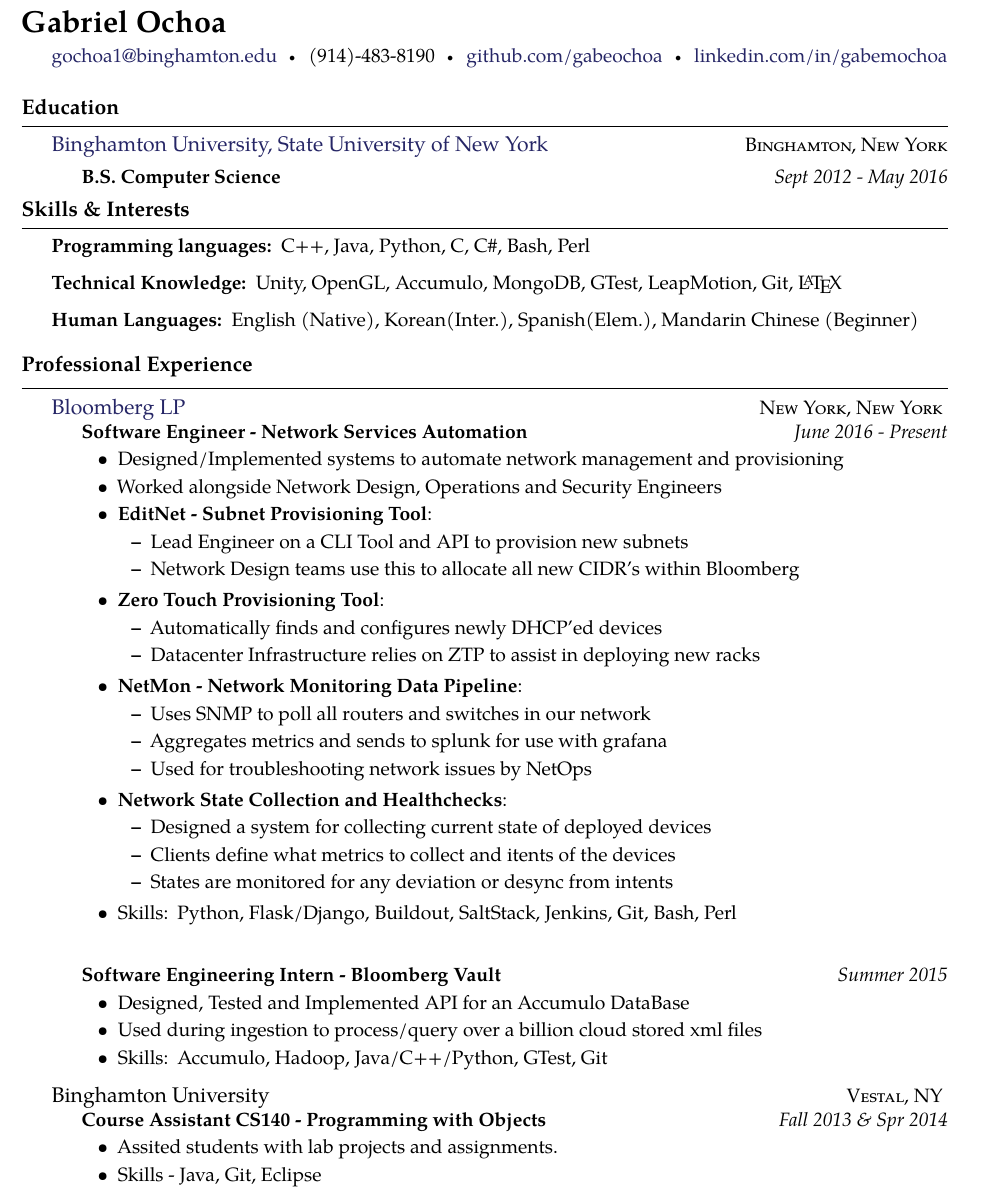
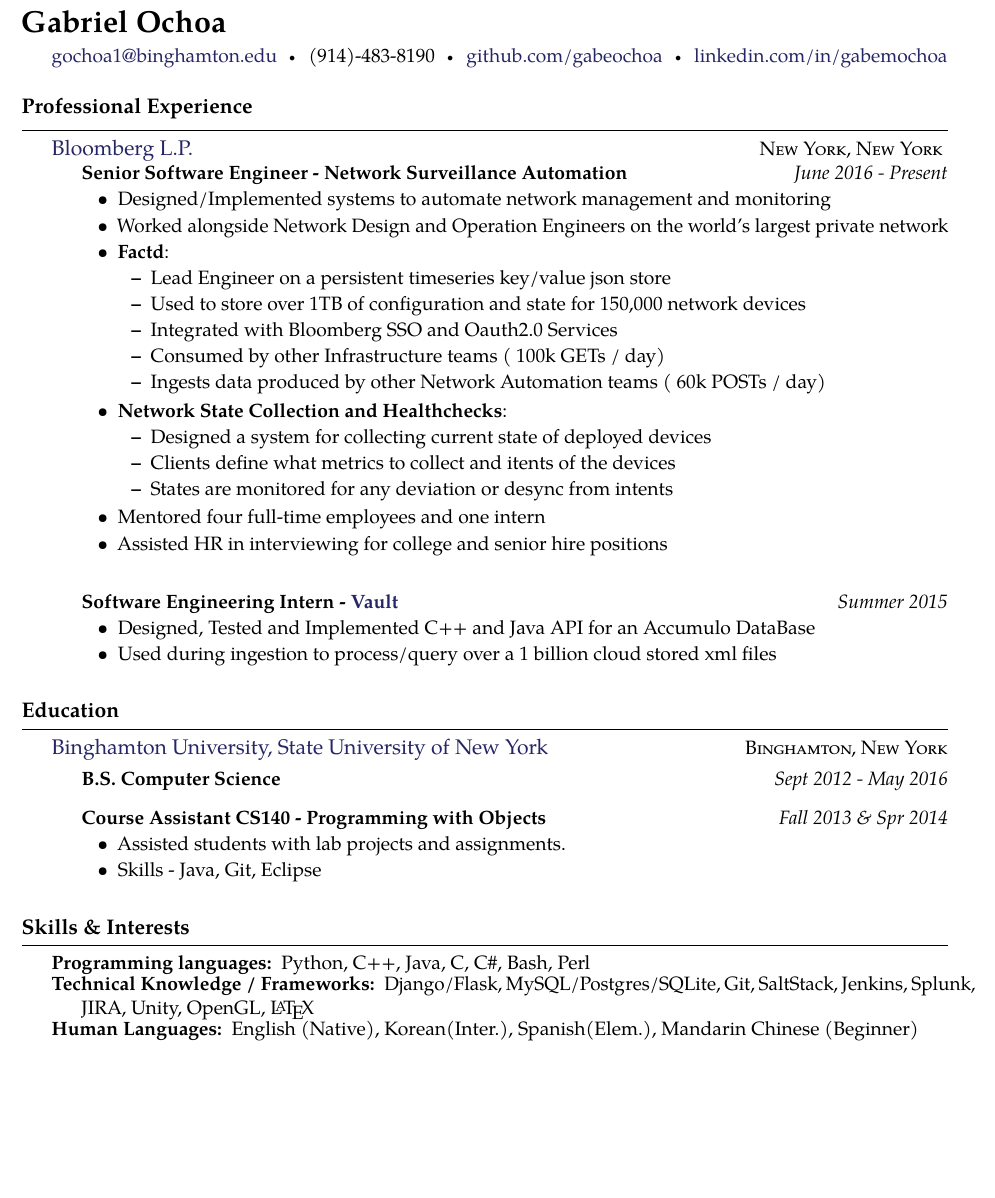
Before and after one commit to gabeochoa/employment-compression, a LaTeX CV (gabriel-ochoa-resume.tex, which reads resume.sty): part of page 1 of 2 before the commit and part of the page after it, cut so that both start at the same text, the shorter picture padded with empty space. Compiled offline with pdfLaTeX.

Commit message:
rearrange

```diff
--- a/gabriel-ochoa-resume.tex
+++ b/gabriel-ochoa-resume.tex
@@ -41,6 +41,55 @@
 \href{https://github.com/gabeochoa}{github.com/gabeochoa}\sbull
 \href{https://www.linkedin.com/in/gabemochoa}{linkedin.com/in/gabemochoa}
 
+\roottitle{Professional Experience}
+
+\spacedhrule{0.1em}{0.5em}  % a horizontal line with some vertical spacing before and after
+
+\headedsection  % sets the header for the section and includes any subsections
+{\href{http://www.bloomberg.com/company}{Bloomberg L.P.}}
+{\textsc{New York, New York}}
+{
+    \headedsubsection
+    {Senior Software Engineer - Network Surveillance Automation}
+    {June 2016 - Present}
+    {
+        \begin{itemize}
+            \item Designed/Implemented systems to automate network management and monitoring
+            \item Worked alongside Network Design and Operation Engineers on the world's largest private network
+            \item\workexp{Factd}
+            { \begin{itemize}
+                \item Lead Engineer on a persistent timeseries key/value json store
+                \item Used to store over 1TB of configuration and state for 150,000 network devices
+                \item Integrated with Bloomberg SSO and Oauth2.0 Services
+                \item Consumed by other Infrastructure teams (~100k GETs / day)
+                \item Ingests data produced by other Network Automation teams (~60k POSTs / day)
+                \end{itemize} }
+            \item\workexp{Network State Collection and Healthchecks}
+            { \begin{itemize}
+                \item Designed a system for collecting current state of deployed devices
+                \item Clients define what metrics to collect and itents of the devices
+                \item States are monitored for any deviation or desync from intents
+                \end{itemize} }
+            \item Mentored four full-time employees and one intern
+            \item Assisted HR in interviewing for college and senior hire positions
+        \end{itemize}
+
+    }
+}
+\headedsection  % sets the header for the section and includes any subsections
+{}
+{}
+{
+    \headedsubsection
+    {Software Engineering Intern - \href{https://www.bloomberg.com/professional/product/vault/}{Vault}}
+    {Summer 2015}
+    {
+        \begin{itemize}
+            \item Designed, Tested and Implemented C++ and Java API for an Accumulo DataBase
+            \item Used during ingestion to process/query over a 1 billion cloud stored xml files
+        \end{itemize}
+    }
+}
 \roottitle{Education}
 
 \spacedhrule{0.1em}{0.5em}  % a horizontal line with some vertical spacing before and after
@@ -51,94 +100,42 @@
     \inlineheadrightdate
     {B.S. Computer Science}
     {Sept 2012 - May 2016}
+    {}
+}
+
+\nobreakvspace{0.5em}  % add some page break averse vertical spacing
+
+\headedsection  % sets the header for the section and includes any subsections
+{}
+{}
+{
+    \headedsubsection
+    {Course Assistant CS140 - Programming with Objects}
+    {Fall 2013 \& Spr 2014}
+    {
+        \begin{itemize}
+            \item Assisted students with lab projects and assignments.
+            \item Skills - Java, Git, Eclipse
+        \end{itemize}
+    }
 }
 
 \roottitle{Skills \& Interests}
 
 \spacedhrule{0.1em}{0.5em}  % a horizontal line with some vertical spacing before and after
 
-\inlineheadsection  % special section that has an inline header with a 'hanging' paragraph
+\inlineskillsection  % special section that has an inline skiller with a 'hanging' paragraph
 {Programming languages:}
-{ C++, Java,  Python, C, C\#, Bash, Perl }
+{ Python, C++, Java, C, C\#, Bash, Perl }
 
-\inlineheadsection
-{Technical Knowledge:}
-{ Unity, OpenGL, Accumulo, MongoDB, GTest, LeapMotion, Git, \latex }
+\inlineskillsection
+{Technical Knowledge / Frameworks:}
+{ Django/Flask, MySQL/Postgres/SQLite, Git, SaltStack, Jenkins, Splunk, JIRA, Unity, OpenGL, \latex }
 
-\inlineheadsection
+\inlineskillsection
 {Human Languages:}
 {English (Native), Korean(Inter.), Spanish(Elem.), Mandarin Chinese (Beginner)}
 
-\roottitle{Professional Experience}
-
-\spacedhrule{0.1em}{0.5em}  % a horizontal line with some vertical spacing before and after
-
-\headedsection  % sets the header for the section and includes any subsections
-{\href{http://www.bloomberg.com/}{Bloomberg LP}}
-{\textsc{New York, New York}}
-{
-    \headedsubsection
-    {Software Engineer - Network Services Automation}
-    {June 2016 - Present}
-    {
-        \begin{itemize}
-            \item Designed/Implemented systems to automate network management and provisioning
-            \item Worked alongside Network Design, Operations and Security Engineers
-            \item\workexp{EditNet - Subnet Provisioning Tool}
-            { \begin{itemize}
-                \item Lead Engineer on a CLI Tool and API to provision new subnets
-                \item Network Design teams use this to allocate all new CIDR's within Bloomberg
-                \end{itemize} }
-            \item\workexp{Zero Touch Provisioning Tool}
-            {   \begin{itemize}
-                \item Automatically finds and configures newly DHCP'ed devices
-                \item Datacenter Infrastructure relies on ZTP to assist in deploying new racks
-                \end{itemize} }
-            \item\workexp{NetMon - Network Monitoring Data Pipeline}
-            { \begin{itemize}
-                \item Uses SNMP to poll all routers and switches in our network
-                \item Aggregates metrics and sends to splunk for use with grafana
-                \item Used for troubleshooting network issues by NetOps
-                \end{itemize} }
-            \item\workexp{Network State Collection and Healthchecks}
-            { \begin{itemize}
-                \item Designed a system for collecting current state of deployed devices
-                \item Clients define what metrics to collect and itents of the devices
-                \item States are monitored for any deviation or desync from intents
-                \end{itemize} }
-            \item Skills: Python, Flask/Django, Buildout, SaltStack, Jenkins, Git, Bash, Perl
-        \end{itemize}
-
-    }
-}
-\headedsection  % sets the header for the section and includes any subsections
-{}
-{}
-{
-    \headedsubsection
-    {Software Engineering Intern - Bloomberg Vault}
-    {Summer 2015}
-    {
-        \begin{itemize}
-            \item Designed, Tested and Implemented API for an Accumulo DataBase
-            \item Used during ingestion to process/query over a billion cloud stored xml files
-            \item Skills: Accumulo, Hadoop, Java/C++/Python, GTest, Git
-        \end{itemize}
-    }
-}
-\headedsection
-{\href{}{Binghamton University}}
-{\textsc{Vestal, NY}} {
-    \headedsubsection
-    {Course Assistant CS140 - Programming with Objects}
-    {Fall 2013 \& Spr 2014}
-    {
-        \begin{itemize}
-            \item Assited students with lab projects and assignments.
-            \item Skills - Java, Git, Eclipse
-        \end{itemize}
-    }
-}
 
 \roottitle{Personal Projects {\footnotesize (ordered chronologically)}}
 
--- a/resume.sty
+++ b/resume.sty
@@ -167,6 +167,9 @@
 % \inlineheadsection command, used for a new employer
 \newcommand{\inlineheadsection}[2]{\begin{basedescript}{\setlength{\leftmargin}{\doubleparindent}}\item[\hspace{\newparindent}\textbf{#1}]#2\end{basedescript}\vspace{-1.5em}}
 
+% \inlineheadsection command, used for a new employer
+\newcommand{\inlineskillsection}[2]{\begin{basedescript}{\setlength{\leftmargin}{\doubleparindent}}\item[\hspace{\newparindent}\textbf{#1}]#2\end{basedescript}\vspace{-1.5em}}
+
 % \inlineheadsection command, used for a one liner with data
 \newcommand{\inlineheadrightdate}[2]{\begin{basedescript}{\setlength{\leftmargin}{\doubleparindent}}\item[\hspace{\newparindent}\textbf{#1}]\hfill\emph{#2}\end{basedescript}\vspace{-1.7em}}
 
```
Also changed, not shown: gabriel-ochoa-resume.pdf.
